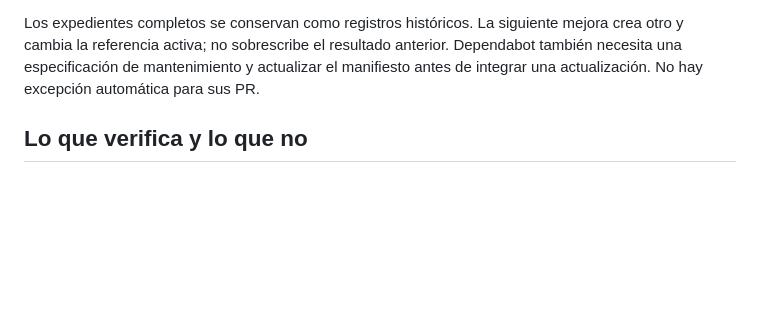
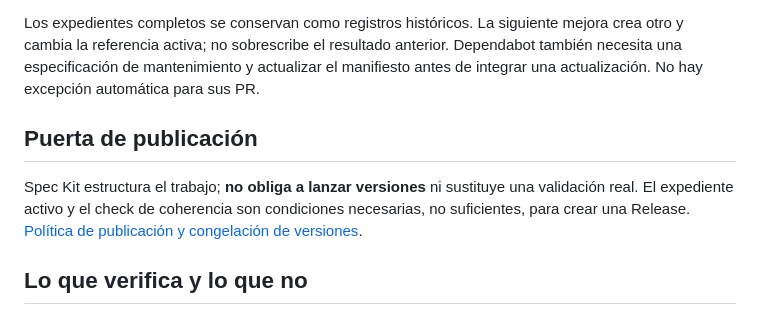
Before and after one commit to msrobotika/AB-MakerIDE-SUPER, a Markdown page: docs/SPEC_KIT.md, the part around the change. Rendered like a GitHub page; blank space fills up the shorter version.

Commit message:
docs(governance): keep only current guidance and require explicit release approval

```diff
--- a/docs/SPEC_KIT.md
+++ b/docs/SPEC_KIT.md
@@ -42,6 +42,10 @@ crea otro y cambia la referencia activa; no sobrescribe el resultado anterior.
 Dependabot también necesita una especificación de mantenimiento y actualizar el manifiesto
 antes de integrar una actualización. No hay excepción automática para sus PR.
 
+## Puerta de publicación
+
+Spec Kit estructura el trabajo; **no obliga a lanzar versiones** ni sustituye una validación real. El expediente activo y el check de coherencia son condiciones necesarias, no suficientes, para crear una Release. [Política de publicación y congelación de versiones](RELEASE_POLICY.md).
+
 ## Lo que verifica y lo que no
 
 El gate comprueba estructura y correspondencia de archivos. **No demuestra que una prueba
```
